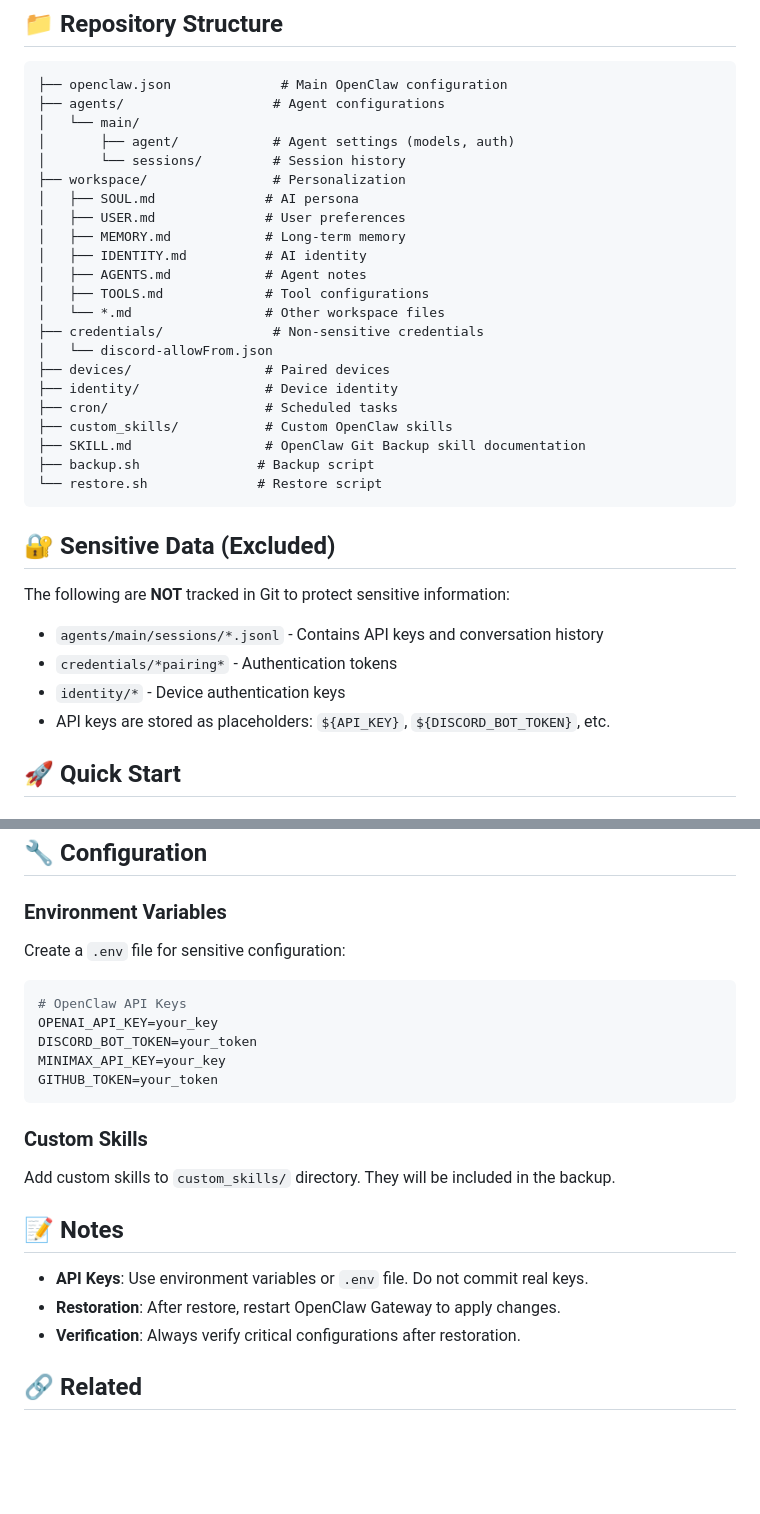
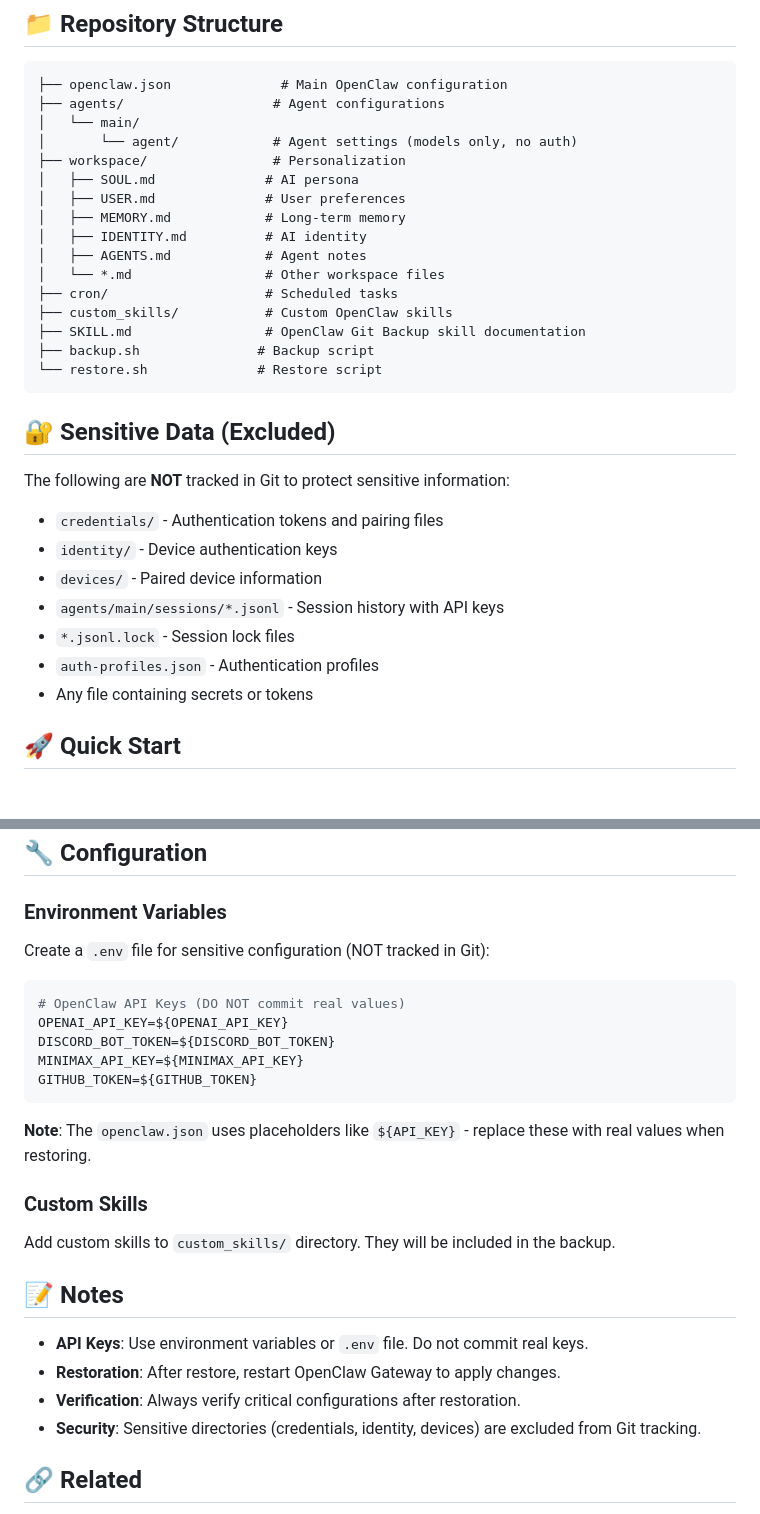
Before and after one commit to KakiGao/openclaw_config, a Markdown page: README.md, 2 parts joined by grey strips. GitHub-like rendering; blank space fills up the shorter version.

Commit message:
Update README: clarify excluded sensitive data

````diff
--- a/README.md
+++ b/README.md
@@ -8,20 +8,14 @@ Version-controlled backup of OpenClaw configurations with full history tracking.
 ├── openclaw.json              # Main OpenClaw configuration
 ├── agents/                   # Agent configurations
 │   └── main/
-│       ├── agent/            # Agent settings (models, auth)
-│       └── sessions/         # Session history
+│       └── agent/            # Agent settings (models only, no auth)
 ├── workspace/                # Personalization
 │   ├── SOUL.md              # AI persona
 │   ├── USER.md              # User preferences
 │   ├── MEMORY.md            # Long-term memory
 │   ├── IDENTITY.md          # AI identity
 │   ├── AGENTS.md            # Agent notes
-│   ├── TOOLS.md             # Tool configurations
 │   └── *.md                 # Other workspace files
-├── credentials/              # Non-sensitive credentials
-│   └── discord-allowFrom.json
-├── devices/                 # Paired devices
-├── identity/                # Device identity
 ├── cron/                    # Scheduled tasks
 ├── custom_skills/           # Custom OpenClaw skills
 ├── SKILL.md                 # OpenClaw Git Backup skill documentation
@@ -33,10 +27,13 @@ Version-controlled backup of OpenClaw configurations with full history tracking.
 
 The following are **NOT** tracked in Git to protect sensitive information:
 
-- `agents/main/sessions/*.jsonl` - Contains API keys and conversation history
-- `credentials/*pairing*` - Authentication tokens
-- `identity/*` - Device authentication keys
-- API keys are stored as placeholders: `${API_KEY}`, `${DISCORD_BOT_TOKEN}`, etc.
+- `credentials/` - Authentication tokens and pairing files
+- `identity/` - Device authentication keys
+- `devices/` - Paired device information
+- `agents/main/sessions/*.jsonl` - Session history with API keys
+- `*.jsonl.lock` - Session lock files
+- `auth-profiles.json` - Authentication profiles
+- Any file containing secrets or tokens
 
 ## 🚀 Quick Start
 
@@ -128,15 +127,17 @@ crontab -l
 
 ### Environment Variables
 
-Create a `.env` file for sensitive configuration:
+Create a `.env` file for sensitive configuration (NOT tracked in Git):
 
 ```bash
-# OpenClaw API Keys
-OPENAI_API_KEY=your_key
-DISCORD_BOT_TOKEN=your_token
-MINIMAX_API_KEY=your_key
-GITHUB_TOKEN=your_token
+# OpenClaw API Keys (DO NOT commit real values)
+OPENAI_API_KEY=${OPENAI_API_KEY}
+DISCORD_BOT_TOKEN=${DISCORD_BOT_TOKEN}
+MINIMAX_API_KEY=${MINIMAX_API_KEY}
+GITHUB_TOKEN=${GITHUB_TOKEN}
 ```
+
+**Note**: The `openclaw.json` uses placeholders like `${API_KEY}` - replace these with real values when restoring.
 
 ### Custom Skills
 
@@ -147,6 +148,7 @@ Add custom skills to `custom_skills/` directory. They will be included in the ba
 - **API Keys**: Use environment variables or `.env` file. Do not commit real keys.
 - **Restoration**: After restore, restart OpenClaw Gateway to apply changes.
 - **Verification**: Always verify critical configurations after restoration.
+- **Security**: Sensitive directories (credentials, identity, devices) are excluded from Git tracking.
 
 ## 🔗 Related
 
````
Also changed, not shown: other parts of README.md (+6 -4 lines).
